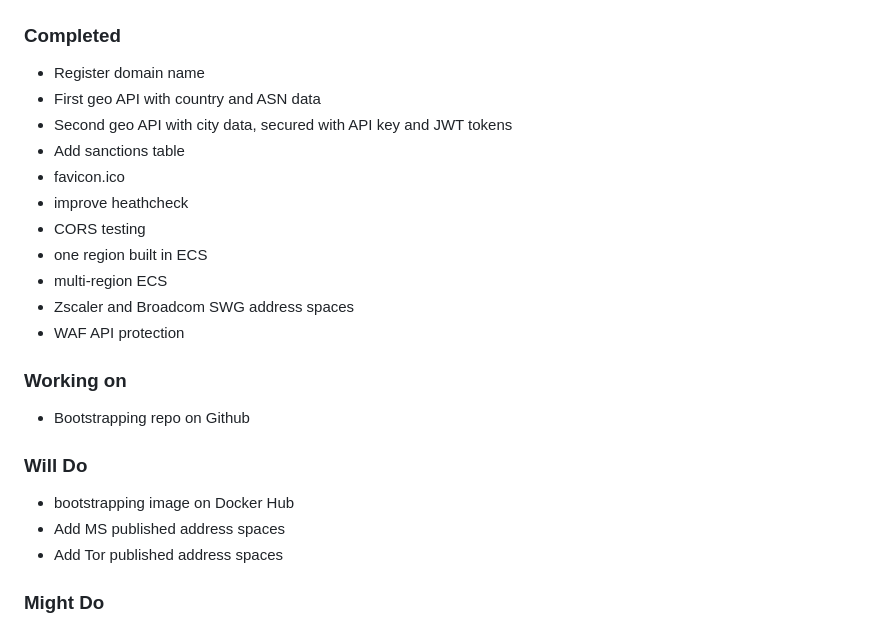
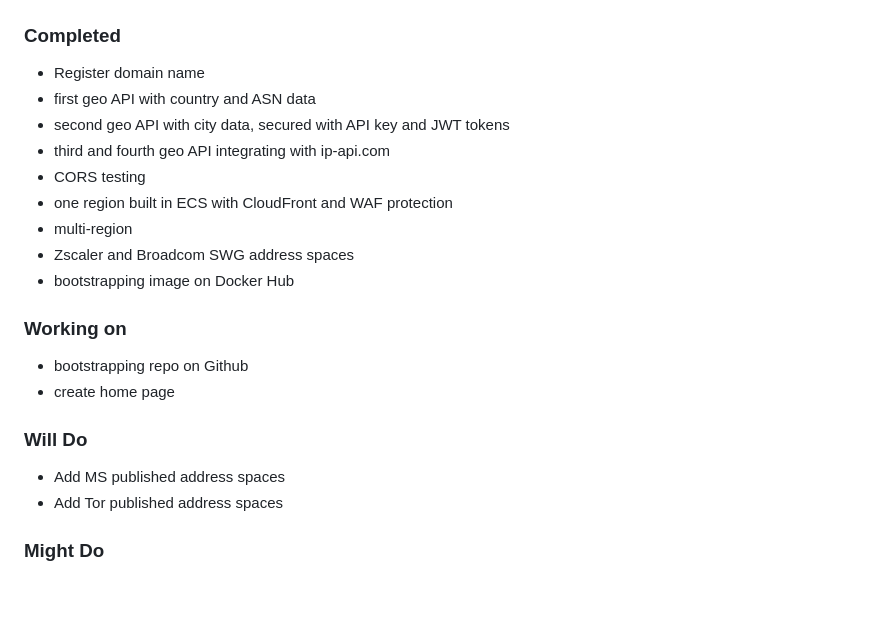
Before and after one commit to doritoes/iploc8.com, a Markdown page: README.md, the part around the change. Drawn GitHub-style; blank space fills up the shorter version.

```diff
--- a/README.md
+++ b/README.md
@@ -33,20 +33,18 @@ This is mean to be a step-by-step Lab exercise that you can follow along to.
 ## In Scope
 ### Completed
 - Register domain name
-- First geo API with country and ASN data
-- Second geo API with city data, secured with API key and JWT tokens
-- Add sanctions table
-- favicon.ico
-- improve heathcheck
+- first geo API with country and ASN data
+- second geo API with city data, secured with API key and JWT tokens
+- third and fourth geo API integrating with ip-api.com
 - CORS testing
-- one region built in ECS
-- multi-region ECS
+- one region built in ECS with CloudFront and WAF protection
+- multi-region
 - Zscaler and Broadcom SWG address spaces
-- WAF API protection
+- bootstrapping image on Docker Hub
 ### Working on
-- Bootstrapping repo on Github
+- bootstrapping repo on Github
+- create home page
 ### Will Do
-- bootstrapping image on Docker Hub
 - Add MS published address spaces
 - Add Tor published address spaces
 ### Might Do
```
